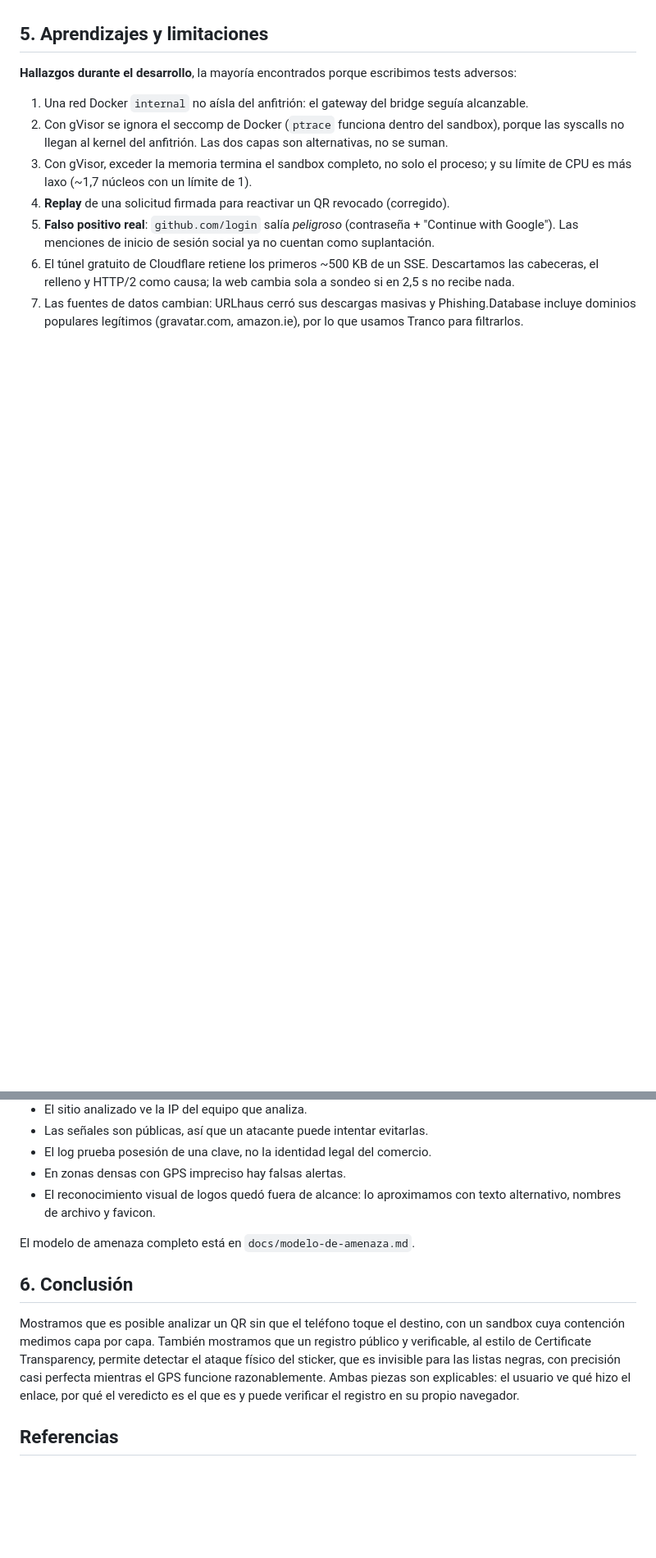
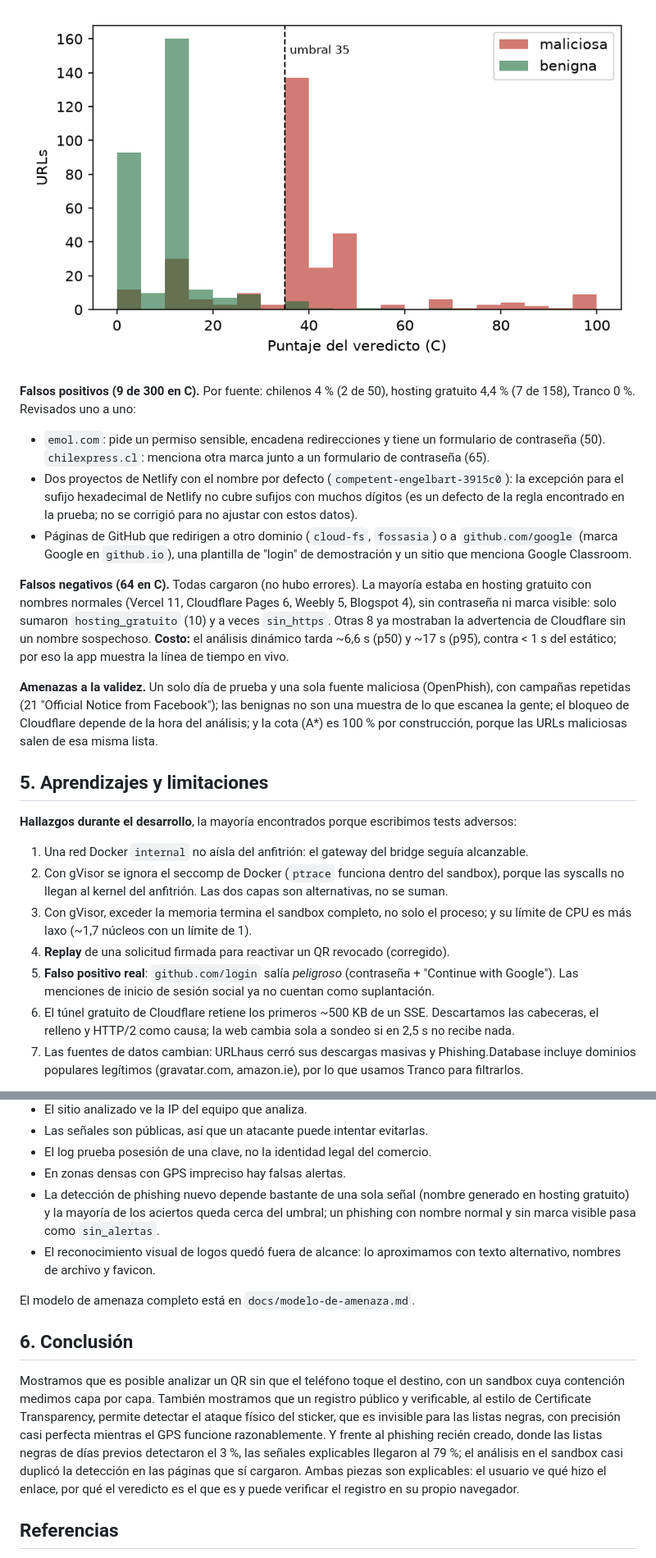
Before and after one commit to aanguloo/QR-Sandbox, a Markdown page: docs/informe.md, 2 parts joined by grey strips. Shown at 82% size. GitHub-like rendering; pictures changed too: experiments/figures/exp1_puntajes.png (added); blank space fills up the shorter version.

```diff
--- a/docs/informe.md
+++ b/docs/informe.md
@@ -311,3 +325,28 @@ prueba final, cuyos falsos positivos se reportan por fuente.
+![Figura 6. Distribución de puntajes de (C); la línea marca el umbral de `sospechoso`.](../experiments/figures/exp1_puntajes.png)
+
+**Falsos positivos (9 de 300 en C).** Por fuente: chilenos 4 % (2 de 50), hosting gratuito
+4,4 % (7 de 158), Tranco 0 %. Revisados uno a uno:
+
+- `emol.com`: pide un permiso sensible, encadena redirecciones y tiene un formulario de
+  contraseña (50). `chilexpress.cl`: menciona otra marca junto a un formulario de contraseña (65).
+- Dos proyectos de Netlify con el nombre por defecto (`competent-engelbart-3915c0`): la
+  excepción para el sufijo hexadecimal de Netlify no cubre sufijos con muchos dígitos (es un
+  defecto de la regla encontrado en la prueba; no se corrigió para no ajustar con estos datos).
+- Páginas de GitHub que redirigen a otro dominio (`cloud-fs`, `fossasia`) o a `github.com/google`
+  (marca Google en `github.io`), una plantilla de "login" de demostración y un sitio que menciona
+  Google Classroom.
+
+**Falsos negativos (64 en C).** Todas cargaron (no hubo errores). La mayoría estaba en hosting
+gratuito con nombres normales (Vercel 11, Cloudflare Pages 6, Weebly 5, Blogspot 4), sin
+contraseña ni marca visible: solo sumaron `hosting_gratuito` (10) y a veces `sin_https`. Otras 8
+ya mostraban la advertencia de Cloudflare sin un nombre sospechoso. **Costo:** el análisis
+dinámico tarda ~6,6 s (p50) y ~17 s (p95), contra < 1 s del estático; por eso la app muestra la
+línea de tiempo en vivo.
+
+**Amenazas a la validez.** Un solo día de prueba y una sola fuente maliciosa (OpenPhish), con
+campañas repetidas (21 "Official Notice from Facebook"); las benignas no son una muestra de lo
+que escanea la gente; el bloqueo de Cloudflare depende de la hora del análisis; y la cota (A\*)
+es 100 % por construcción, porque las URLs maliciosas salen de esa misma lista.
 
 ## 5. Aprendizajes y limitaciones
 
@@ -340,6 +379,9 @@ prueba final, cuyos falsos positivos se reportan por fuente.
 - Las señales son públicas, así que un atacante puede intentar evitarlas.
 - El log prueba posesión de una clave, no la identidad legal del comercio.
 - En zonas densas con GPS impreciso hay falsas alertas.
+- La detección de phishing nuevo depende bastante de una sola señal (nombre generado en hosting
+  gratuito) y la mayoría de los aciertos queda cerca del umbral; un phishing con nombre normal
+  y sin marca visible pasa como `sin_alertas`.
 - El reconocimiento visual de logos quedó fuera de alcance: lo aproximamos con texto
   alternativo, nombres de archivo y favicon.
 
@@ -351,7 +393,9 @@ Mostramos que es posible analizar un QR sin que el teléfono toque el destino, c
 cuya contención medimos capa por capa. También mostramos que un registro público y
 verificable, al estilo de Certificate Transparency, permite detectar el ataque físico del
 sticker, que es invisible para las listas negras, con precisión casi perfecta mientras el GPS
-funcione razonablemente. Ambas piezas son explicables: el usuario ve qué hizo el enlace, por
+funcione razonablemente. Y frente al phishing recién creado, donde las listas negras de días
+previos detectaron el 3 %, las señales explicables llegaron al 79 %; el análisis en el sandbox
+casi duplicó la detección en las páginas que sí cargaron. Ambas piezas son explicables: el usuario ve qué hizo el enlace, por
 qué el veredicto es el que es y puede verificar el registro en su propio navegador.
 
 ## Referencias
```
Also changed, not shown: other parts of docs/informe.md (+45 -31 lines), experiments/README.md (+6 -4 lines), experiments/figures/exp1_metricas.png (added), 8 other files.
